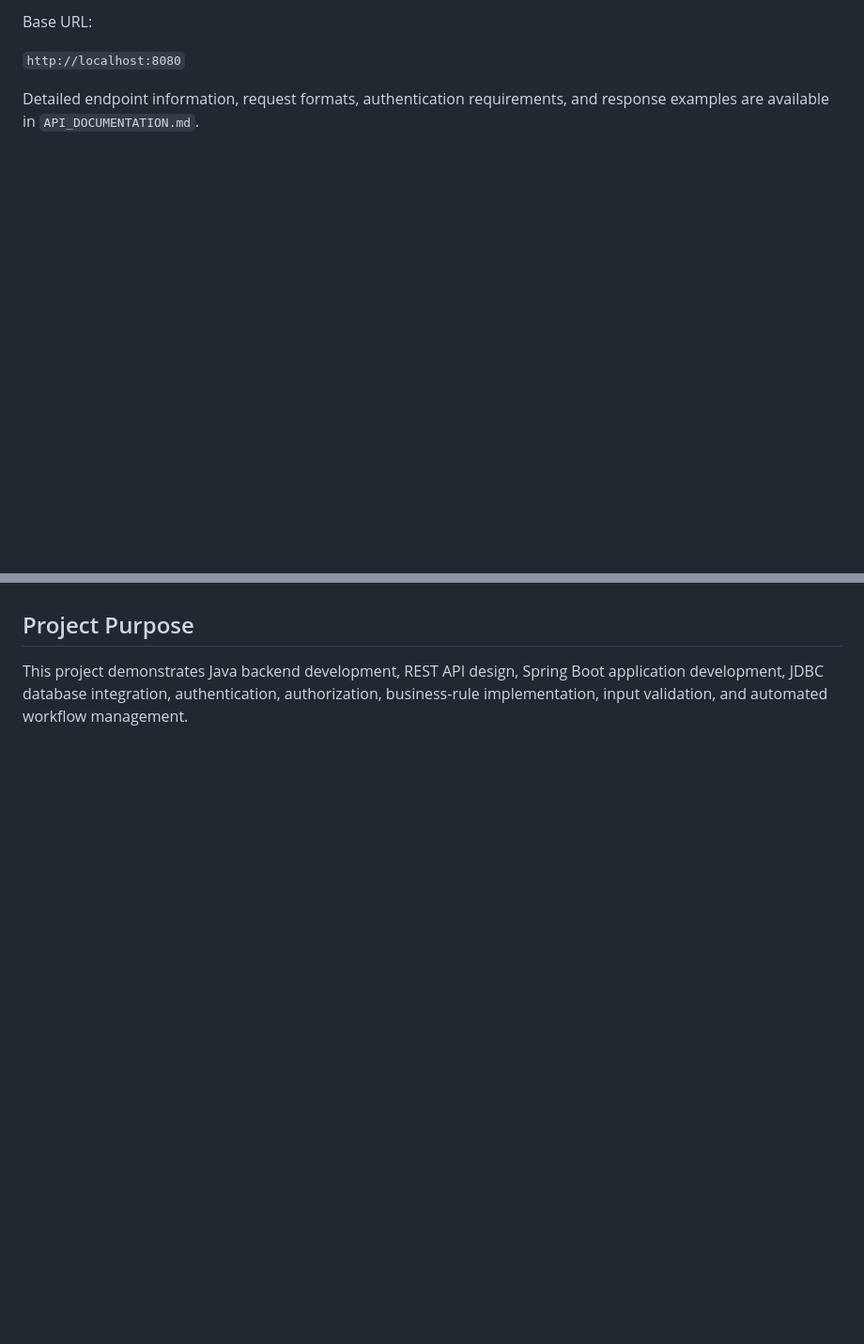
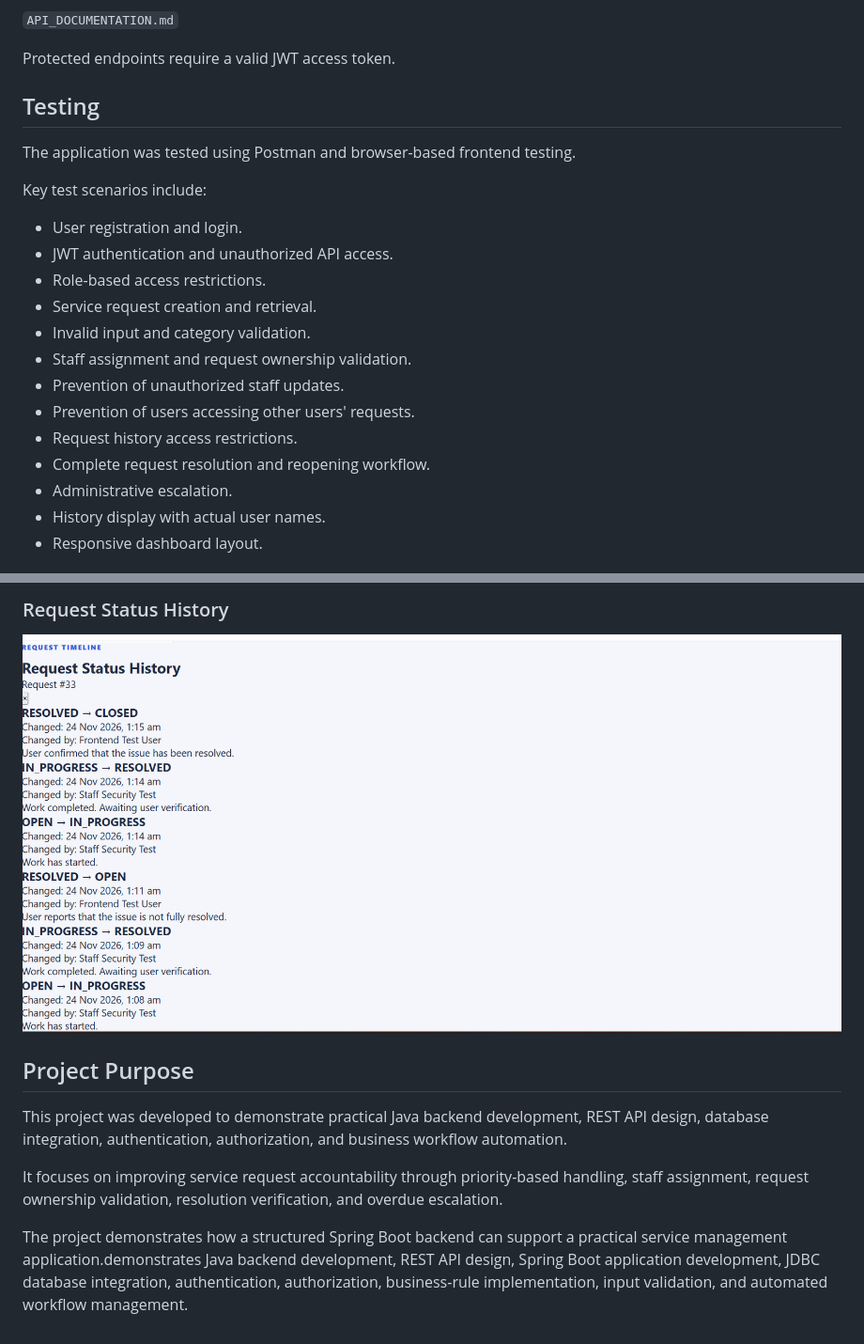
Before and after one commit to Siddharth-267/smart-service-management-backend, a Markdown page: README.md, 2 parts joined by grey strips. Shown at 94% size. Rendered like a GitHub page; pictures changed too: Screenshots/RequestHistory.png (added); blank space fills up the shorter version.

```diff
--- a/README.md
+++ b/README.md
@@ -166,7 +227,26 @@ The application starts at:
 
-Base URL:
+`API_DOCUMENTATION.md`
 
-`http://localhost:8080`
+Protected endpoints require a valid JWT access token.
 
-Detailed endpoint information, request formats, authentication requirements, and response examples are available in `API_DOCUMENTATION.md`.
+## Testing
 
+The application was tested using Postman and browser-based frontend testing.
+
+Key test scenarios include:
+
+- User registration and login.
+- JWT authentication and unauthorized API access.
+- Role-based access restrictions.
+- Service request creation and retrieval.
+- Invalid input and category validation.
+- Staff assignment and request ownership validation.
+- Prevention of unauthorized staff updates.
+- Prevention of users accessing other users' requests.
+- Request history access restrictions.
+- Complete request resolution and reopening workflow.
+- Administrative escalation.
+- History display with actual user names.
+- Responsive dashboard layout.
+
+
@@ -173,3 +267,9 @@ Detailed endpoint information, request formats, authentication requirements, and
+### Request Status History
+![Request History](Screenshots/RequestHistory.png)
 ## Project Purpose
 
-This project demonstrates Java backend development, REST API design, Spring Boot application development, JDBC database integration, authentication, authorization, business-rule implementation, input validation, and automated workflow management.
+This project was developed to demonstrate practical Java backend development, REST API design, database integration, authentication, authorization, and business workflow automation.
+
+It focuses on improving service request accountability through priority-based handling, staff assignment, request ownership validation, resolution verification, and overdue escalation.
+
+The project demonstrates how a structured Spring Boot backend can support a practical service management application.demonstrates Java backend development, REST API design, Spring Boot application development, JDBC database integration, authentication, authorization, business-rule implementation, input validation, and automated workflow management.
```
Also changed, not shown: other parts of README.md (+110 -35 lines), Screenshots/Admindashboard.png (added), Screenshots/LoginPage.png (added), Screenshots/Staffdashboard.png (added), Screenshots/Userdashboard.png (added).
